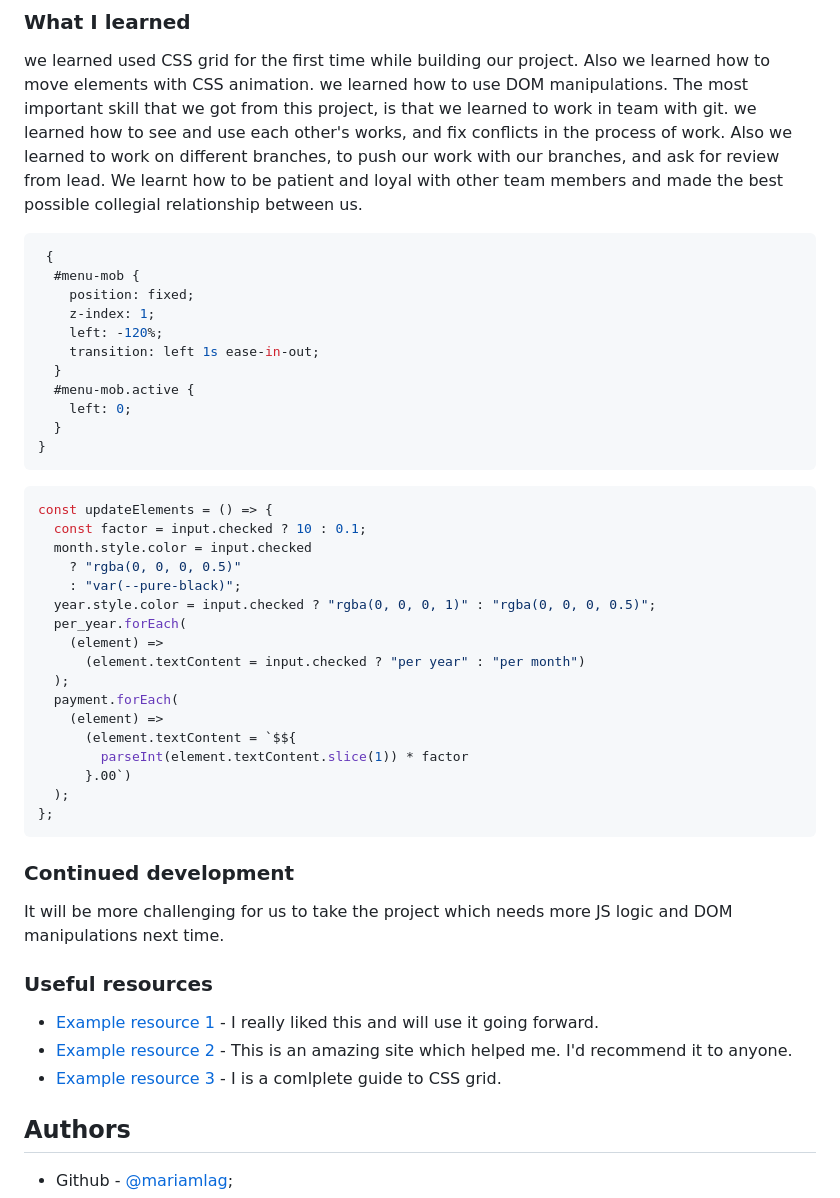
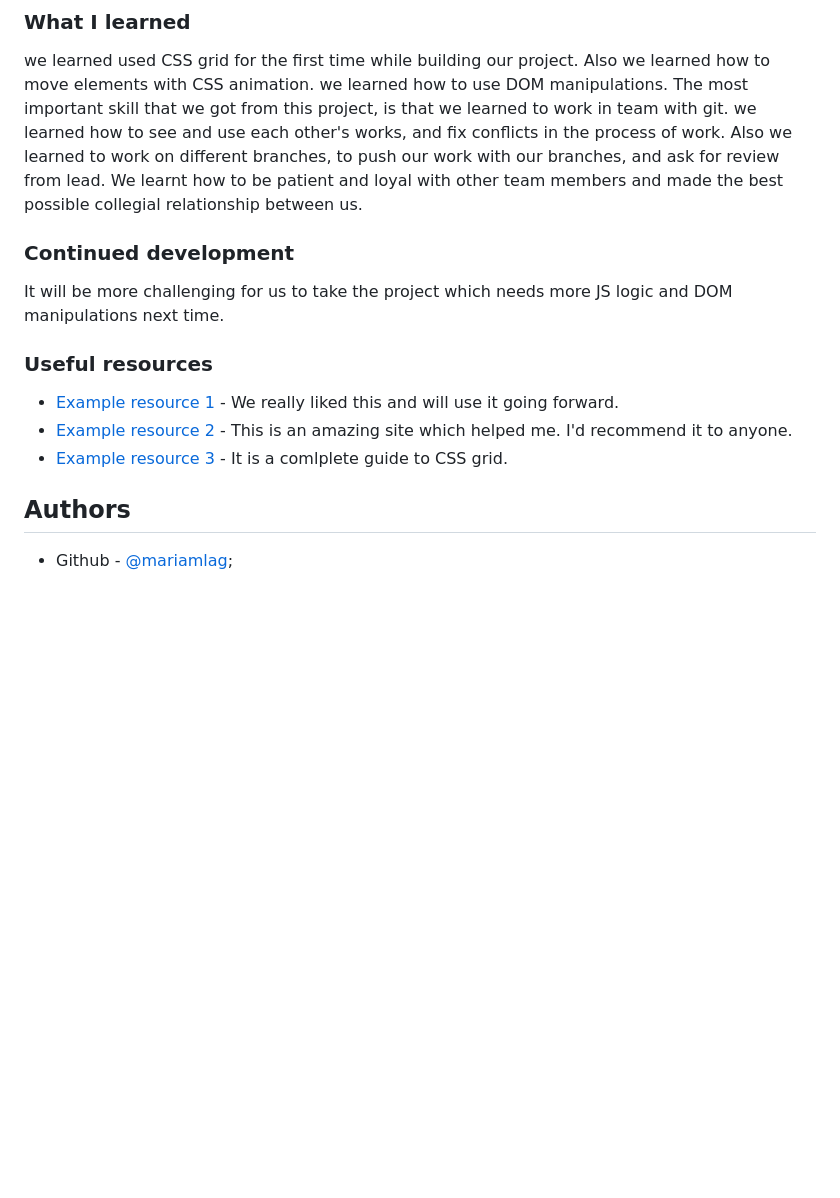
Before and after one commit to TemuriTsutskiridze/Photosnap-Multipage-Website, a Markdown page: README.md, the part around one of its changes. Rendered like a GitHub page; blank space fills up the shorter version.

````diff
--- a/README.md
+++ b/README.md
@@ -54,49 +54,15 @@ we learned used CSS grid for the first time while building our project. Also we
 we learned how to use DOM manipulations.
 The most important skill that we got from this project, is that we learned to work in team with git. we learned how to see and use each other's works, and fix conflicts in the process of work. Also we learned to work on different branches, to push our work with our branches, and ask for review from lead. We learnt how to be patient and loyal with other team members and made the best possible collegial relationship between us.
 
-```css
- {
-  #menu-mob {
-    position: fixed;
-    z-index: 1;
-    left: -120%;
-    transition: left 1s ease-in-out;
-  }
-  #menu-mob.active {
-    left: 0;
-  }
-}
-```
-
-```js
-const updateElements = () => {
-  const factor = input.checked ? 10 : 0.1;
-  month.style.color = input.checked
-    ? "rgba(0, 0, 0, 0.5)"
-    : "var(--pure-black)";
-  year.style.color = input.checked ? "rgba(0, 0, 0, 1)" : "rgba(0, 0, 0, 0.5)";
-  per_year.forEach(
-    (element) =>
-      (element.textContent = input.checked ? "per year" : "per month")
-  );
-  payment.forEach(
-    (element) =>
-      (element.textContent = `$${
-        parseInt(element.textContent.slice(1)) * factor
-      }.00`)
-  );
-};
-```
-
 ### Continued development
 
 It will be more challenging for us to take the project which needs more JS logic and DOM manipulations next time.
 
 ### Useful resources
 
-- [Example resource 1](https://www.openai.com) - I really liked this and will use it going forward.
+- [Example resource 1](https://www.openai.com) - We really liked this and will use it going forward.
 - [Example resource 2](https://www.developer.mozilla.org) - This is an amazing site which helped me. I'd recommend it to anyone.
-- [Example resource 3](https://www.css-tricks.com) - I is a comlplete guide to CSS grid.
+- [Example resource 3](https://www.css-tricks.com) - It is a comlplete guide to CSS grid.
 
 ## Authors
 
````
Also changed, not shown: other parts of README.md (+3 -3 lines).
